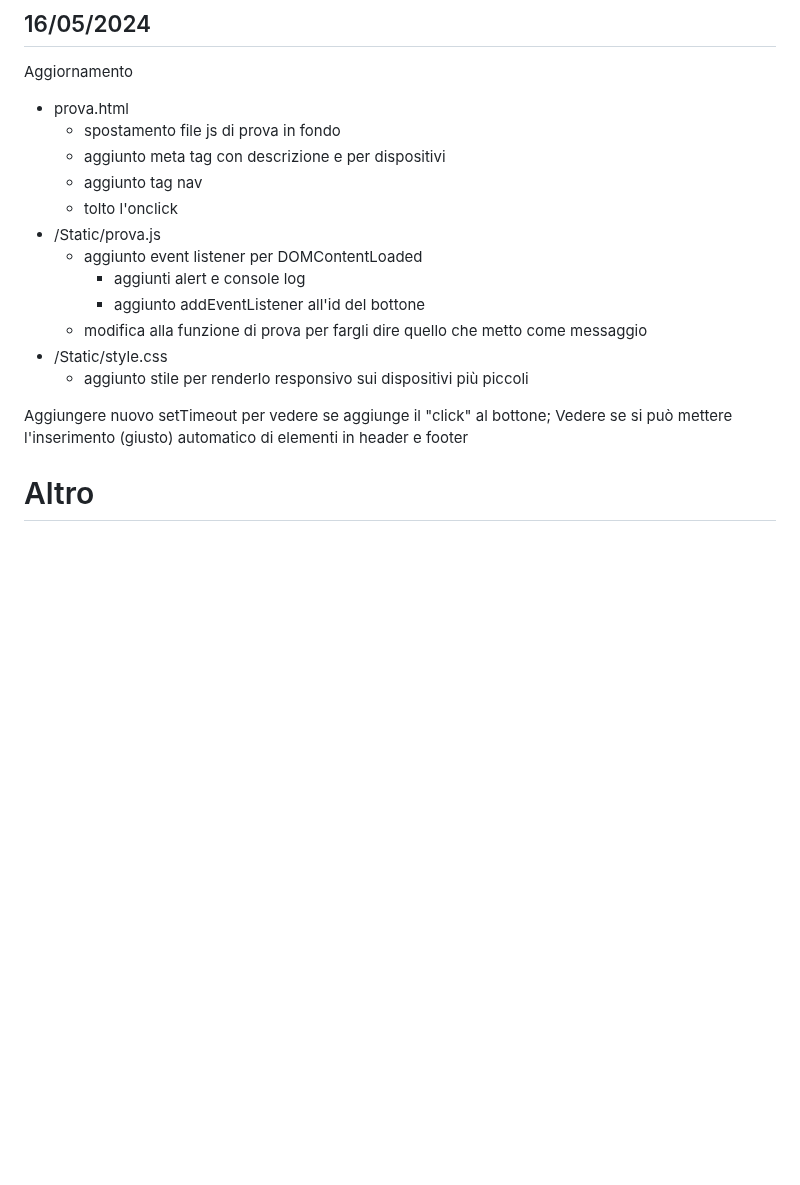
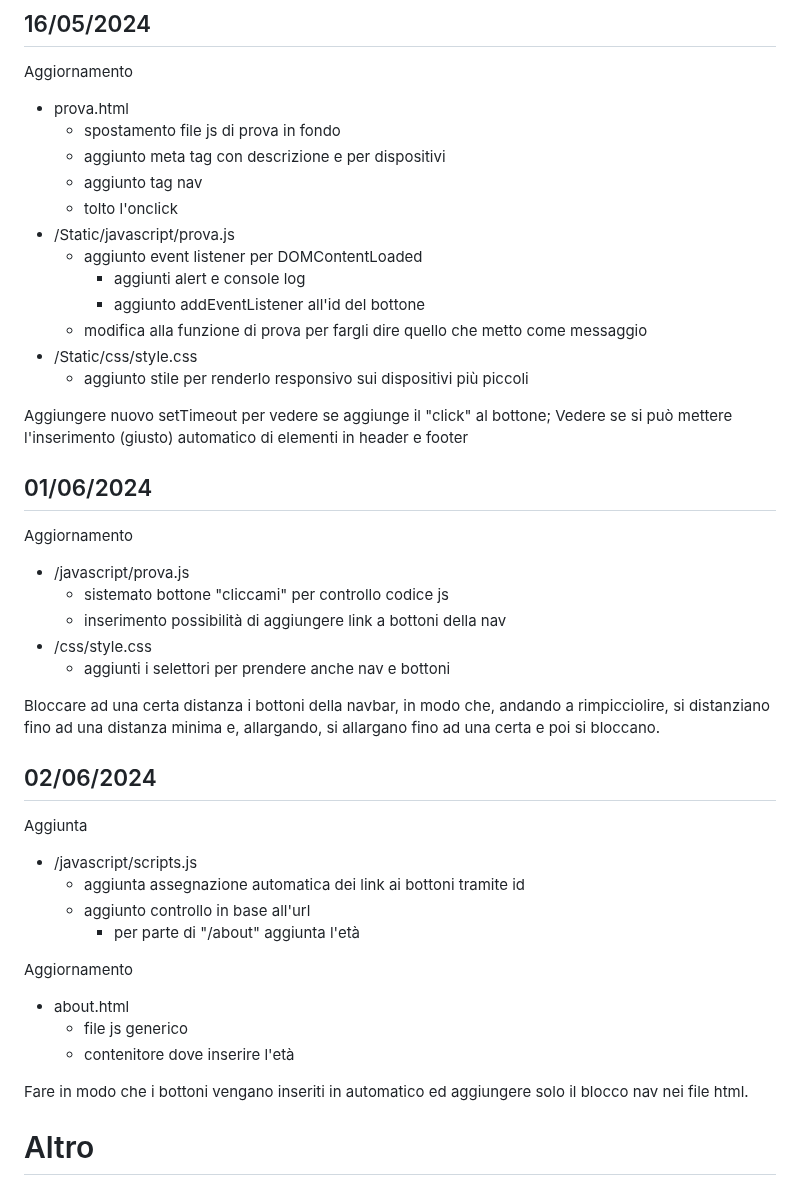
Before and after one commit to GianlucaSpendolini/GianlucaSpendolini.github.io, a Markdown page: README.md, the part around the change. Drawn GitHub-style; blank space fills up the shorter version.

Commit message:
Update README.md -g
aggiornamento giorni 01 e 02/06/2024

```diff
--- a/README.md
+++ b/README.md
@@ -233,16 +233,42 @@ Aggiornamento
   - aggiunto meta tag con descrizione e per dispositivi
   - aggiunto tag nav
   - tolto l'onclick
-- /Static/prova.js
+- /Static/javascript/prova.js
   - aggiunto event listener per DOMContentLoaded
     - aggiunti alert e console log
     - aggiunto addEventListener all'id del bottone
   - modifica alla funzione di prova per fargli dire quello che metto come messaggio
-- /Static/style.css
+- /Static/css/style.css
   - aggiunto stile per renderlo responsivo sui dispositivi più piccoli
 
  Aggiungere nuovo setTimeout per vedere se aggiunge il "click" al bottone;
  Vedere se si può mettere l'inserimento (giusto) automatico di elementi in header e footer
+
+ ## 01/06/2024
+
+ Aggiornamento
+ - /javascript/prova.js
+   - sistemato bottone "cliccami" per controllo codice js
+   - inserimento possibilità di aggiungere link a bottoni della nav
+- /css/style.css
+  - aggiunti i selettori per prendere anche nav e bottoni
+
+Bloccare ad una certa distanza i bottoni della navbar, in modo che, andando a rimpicciolire, si distanziano fino ad una distanza minima e, allargando, si allargano fino ad una certa e poi si bloccano.
+
+## 02/06/2024
+
+Aggiunta
+- /javascript/scripts.js
+  - aggiunta assegnazione automatica dei link ai bottoni tramite id
+  - aggiunto controllo in base all'url
+    - per parte di "/about" aggiunta l'età
+
+Aggiornamento
+- about.html
+  - file js generico
+  - contenitore dove inserire l'età
+
+Fare in modo che i bottoni vengano inseriti in automatico ed aggiungere solo il blocco nav nei file html.
 
 # Altro
 
```
